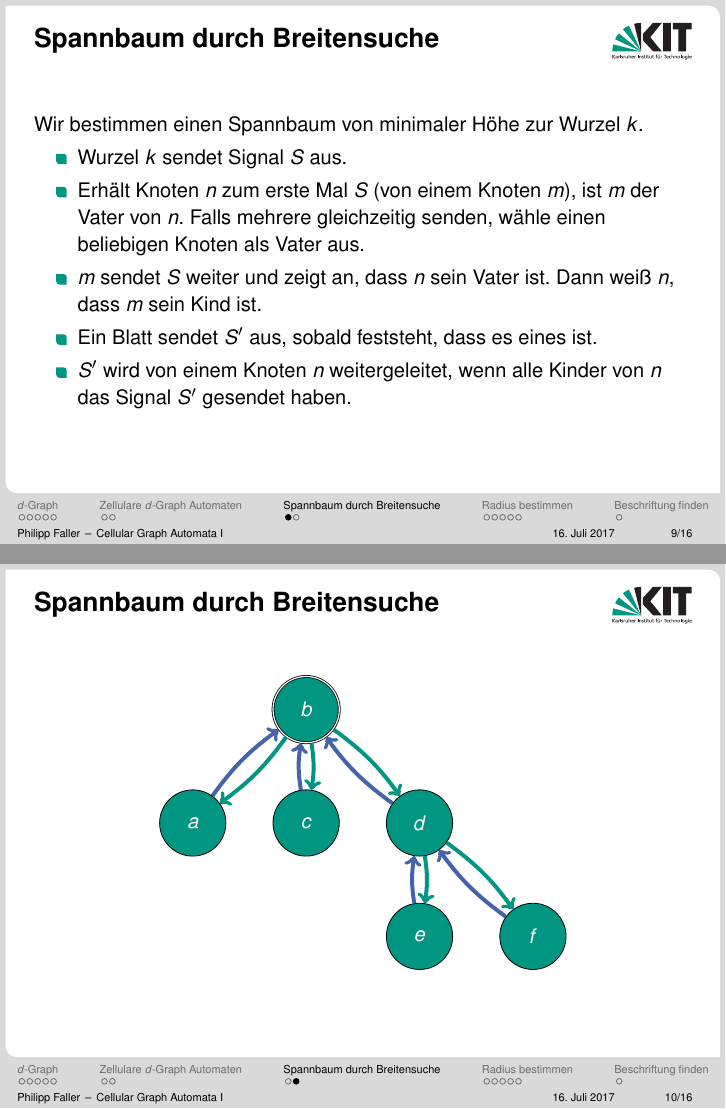
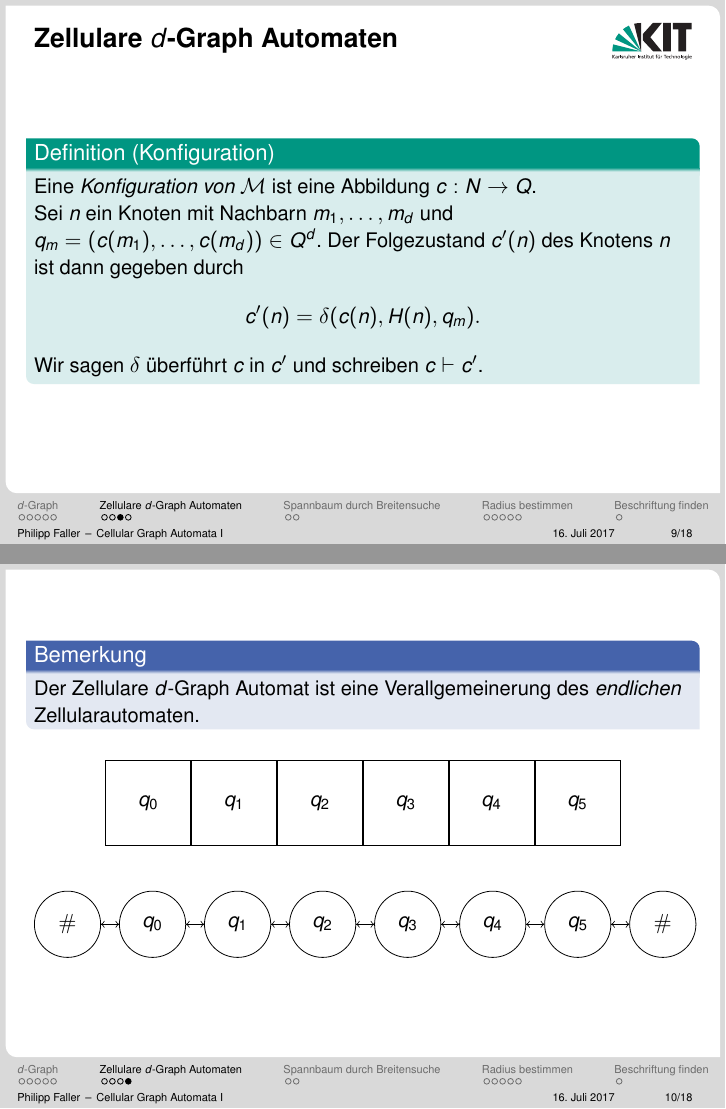
Before and after one commit to PhilippFaller/Seminar-Cellular-Automata, LaTeX slides (präsentation/SDQ_vorlage_beamer.tex): pages 9 and 15 of 27 before the commit and pages 9 and 10 of 29 after it, joined at a grey line. Compiled offline with pdfLaTeX.

Commit message:
Bem normaler CA

```diff
--- a/präsentation/SDQ_vorlage_beamer.tex
+++ b/präsentation/SDQ_vorlage_beamer.tex
@@ -23,6 +23,7 @@
 \usepackage{templates/tikzkit}
 % \usepackage{templates/beamerthemekitwide}
 \usepackage{mathtools}
+\usetikzlibrary{chains}
 
 %% TITLE PICTURE
 
@@ -229,7 +231,58 @@
 
 \end{frame}
 
-%TODO Entsprechung normaler ZA
+\begin{frame}{Zellulare $d$"~Graph Automaten}
+	\begin{definition}[Konfiguration]
+		Eine \defWord{Konfiguration von $\mathcal{M}$} ist eine Abbildung \hbox{$c : N \rightarrow Q$}.
+
+		Sei $n$ ein Knoten mit Nachbarn $m_1, \dots, m_d$
+		und $q_m = \left( c(m_1), \dots , c(m_d)\right) \in Q^d$.
+		Der Folgezustand $c'(n)$ des Knotens $n$ ist dann gegeben durch
+		\begin{displaymath}
+		c'(n) = \delta(c(n), H(n),q_m ).
+		\end{displaymath}
+		Wir sagen $\delta$ überführt $c$ in $c'$ und schreiben $c \vdash c'$.
+	\end{definition}
+\end{frame}
+
+\begin{frame}
+	\begin{exampleblock}{Bemerkung}
+		Der Zellulare $d$"~Graph Automat ist eine Verallgemeinerung des \emph{endlichen} Zellularautomaten.
+	\end{exampleblock}
+	\centering
+	\begin{tikzpicture}[node distance=2cm, baseline=(current bounding box.north)]
+
+	\begin{scope}[start chain=1 going right,node distance=0cm]
+	\node[on chain=1, draw, minimum size = 1.5cm] (a){$q_0$};
+	\node[on chain=1, draw, minimum size = 1.5cm] (b){$q_1$};
+	\node[on chain=1, draw, minimum size = 1.5cm] (c) {$q_2$};
+	\node[on chain=1, draw, minimum size = 1.5cm]  (d) {$q_3$};
+	\node[on chain=1, draw, minimum size = 1.5cm]  (e) {$q_4$};
+	\node[on chain=1, draw, minimum size = 1.5cm]  (f) {$q_5$};
+	\end{scope}
+
+
+	\end{tikzpicture}
+
+	\vspace{0.75cm}
+	\begin{tikzpicture}[node distance=1.5cm, baseline=(current bounding box.north), every state/.style={minimum size = 3.3em}]
+	\node[state] (a) {$q_5$};
+	\node[state] (b)[left of = a] {$q_4$};
+	\node[state] (c)[left of = b] {$q_3$};
+	\node[state] (d)[left of = c] {$q_2$};
+	\node[state] (e)[left of = d] {$q_1$};
+	\node[state] (f)[left of = e] {$q_0$};
+	\node[state] (a1)[right of = a] {$\#$};
+	\node[state] (f1)[left of = f] {$\#$};
+
+	\foreach \p/\q in {a/b, b/c, c/d, d/e, e/f, a/a1, f/f1}
+	\draw[->]
+	(\q) edge (\p)
+	(\p) edge (\q)
+	;
+	\end{tikzpicture}
+
+\end{frame}
 
 \definecolor{S3}{named}{kit-green100}
 \definecolor{S1}{named}{kit-blue100}
```
Also changed, not shown: präsentation/SDQ_vorlage_beamer.tex (7 more changed lines).
